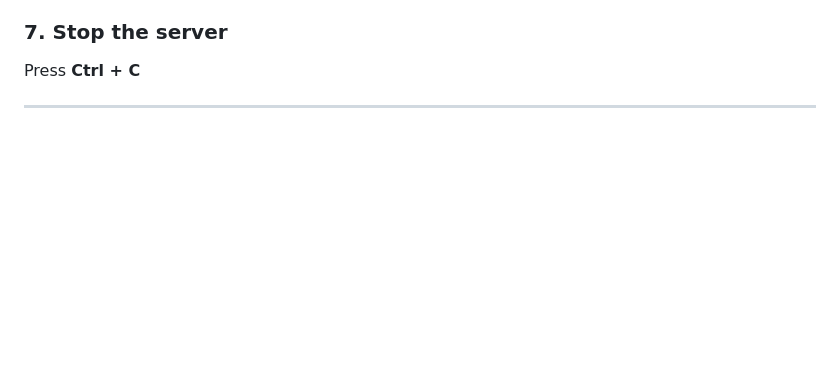
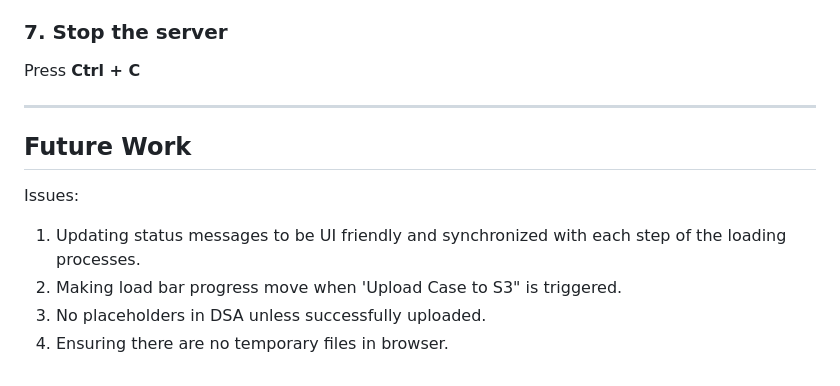
Before and after one commit to lamaimam/Uploader-Viewer-v1, a Markdown page: README.md, the part around the change. GitHub-like rendering; blank space fills up the shorter version.

```diff
--- a/README.md
+++ b/README.md
@@ -163,3 +163,10 @@ http://127.0.0.1:8000/<your-uploader-page>/
 Press **Ctrl + C**
 
 ---
+## **Future Work**
+
+Issues:
+1. Updating status messages to be UI friendly and synchronized with each step of the loading processes.
+2. Making load bar progress move when 'Upload Case to S3" is triggered.
+3. No placeholders in DSA unless successfully uploaded.
+4. Ensuring there are no temporary files in browser.
```
